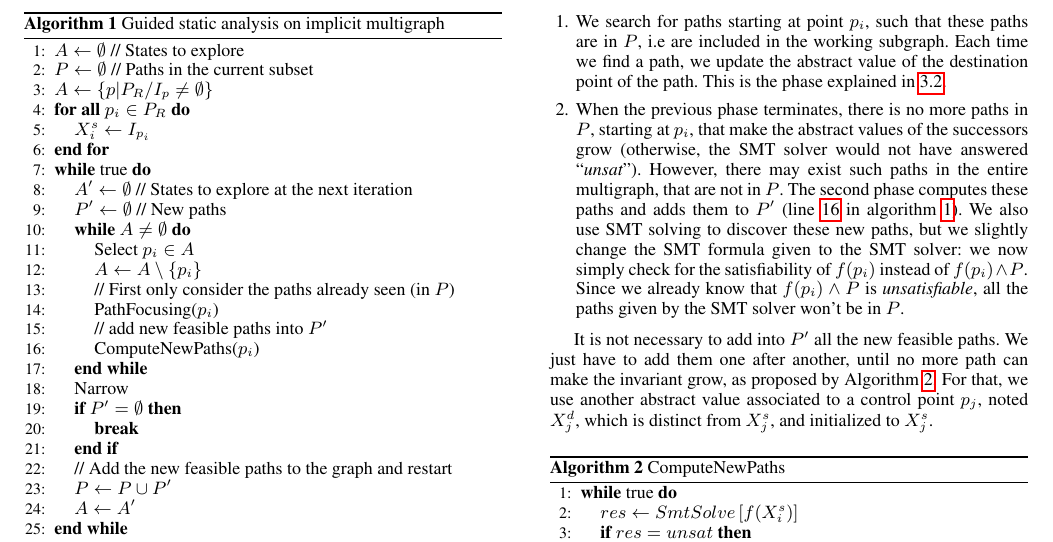
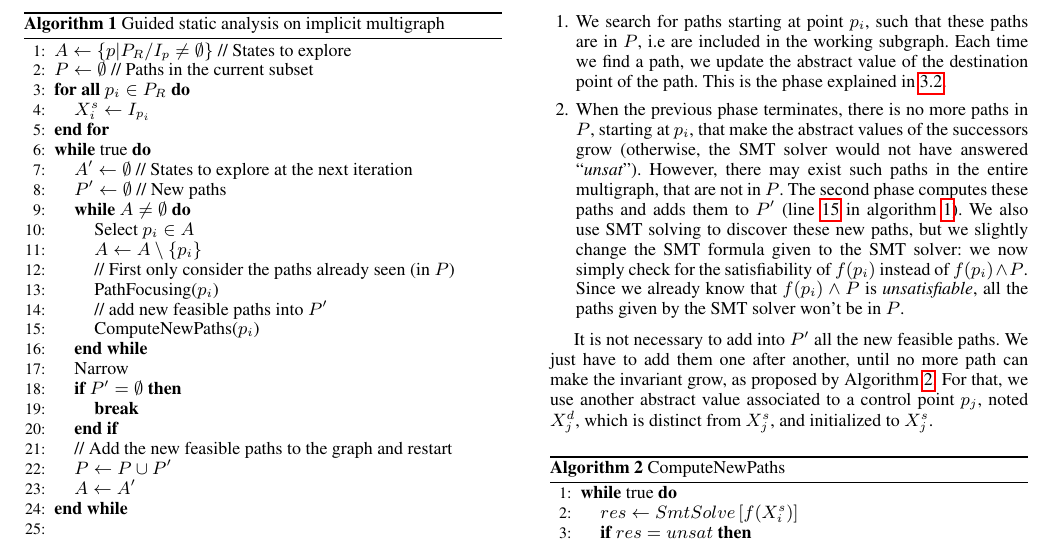
Before and after one commit to julienhenry/pagai, a LaTeX paper (papers/PLDI2012/implicitization.tex, which reads papers/PLDI2012/algo/algo-combined.tex): part of page 4 of 6, cut so that both start at the same text. Compiled offline with pdfLaTeX; a missing font is replaced by an installed copy or a similar font.

Commit message:
Remove redundant assignments in algo

```diff
--- a/papers/PLDI2012/algo/algo-combined.tex
+++ b/papers/PLDI2012/algo/algo-combined.tex
@@ -1,6 +1,5 @@
-\STATE $A \gets \emptyset$ // States to explore
+\STATE $A \gets \{p | P_R / I_p \neq \emptyset\}$ // States to explore
 \STATE $P \gets \emptyset$ // Paths in the current subset
-\STATE $A \gets \{p | P_R / I_p \neq \emptyset\}$
 \FORALL{$p_i \in P_R$}
 	\STATE $X_i^s \gets I_{p_i}$ \label{alg=X-init}
 \ENDFOR
```
